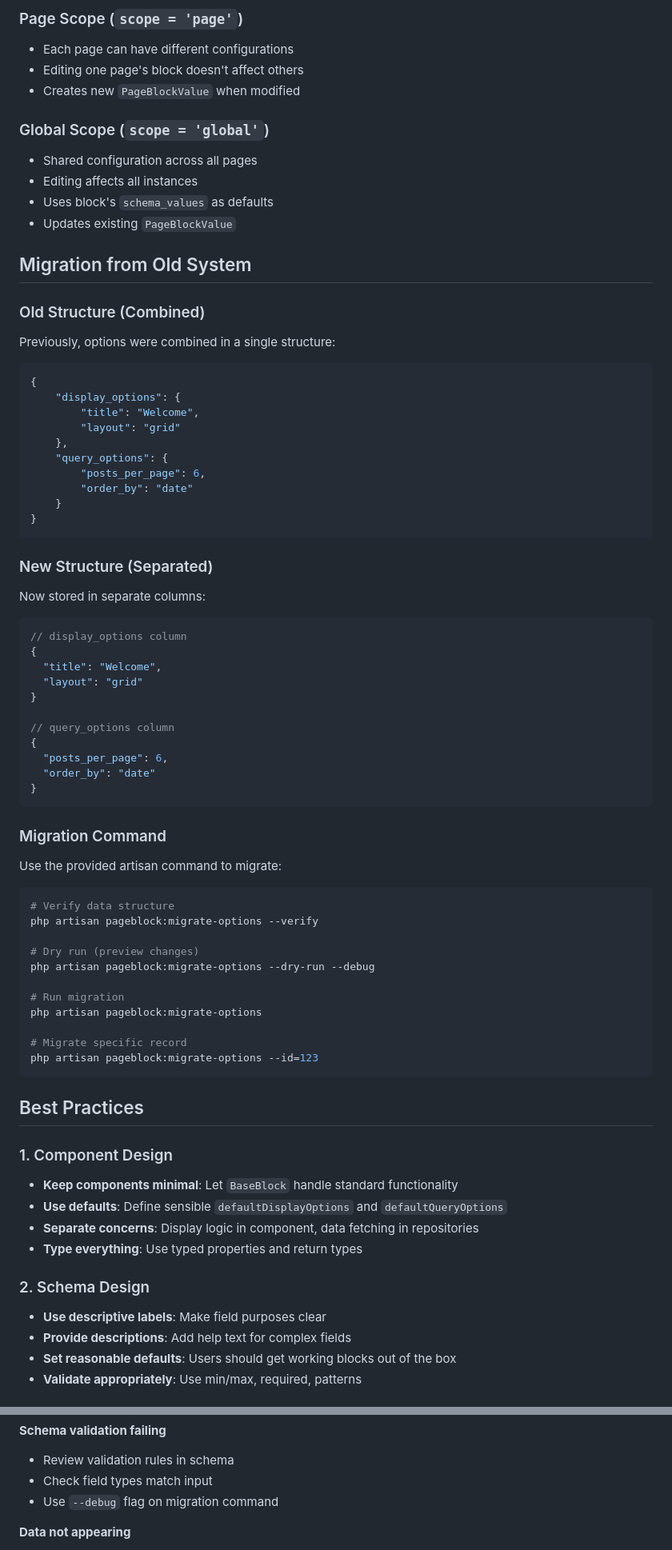
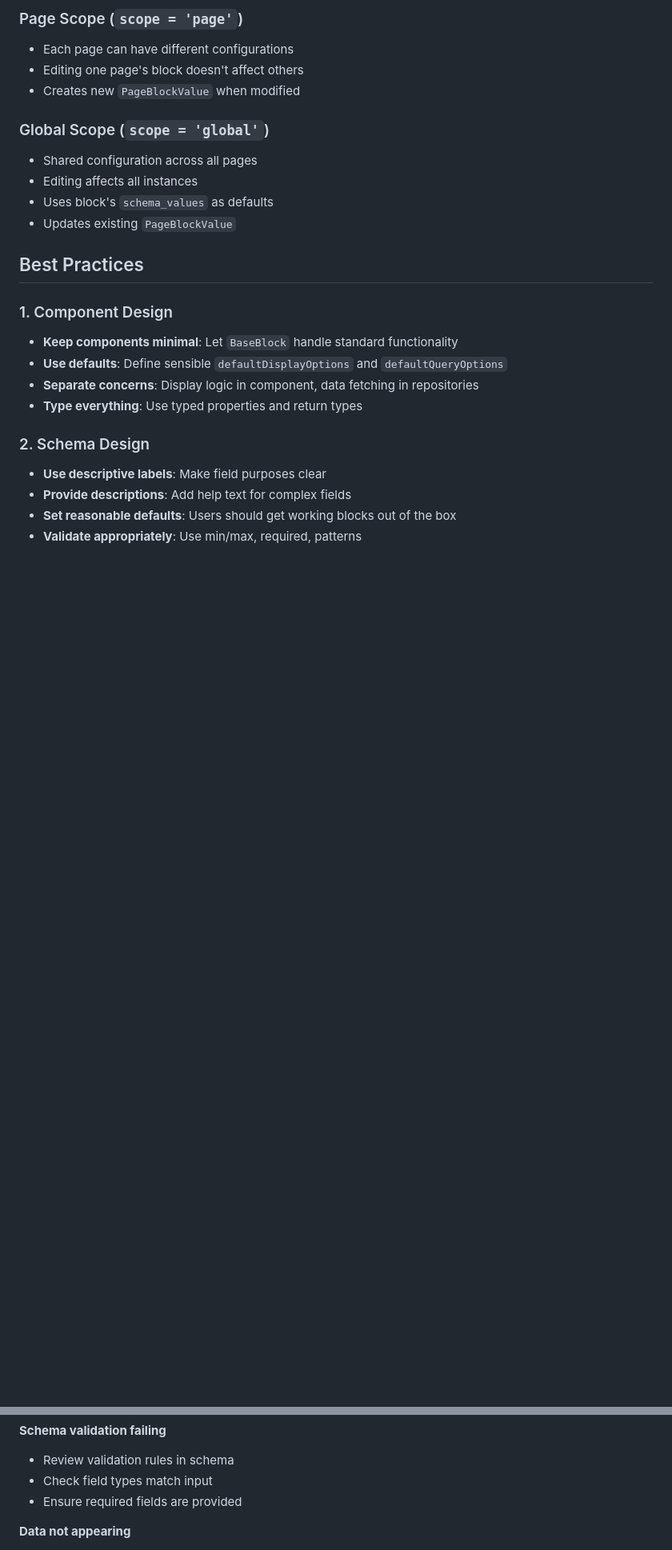
Before and after one commit to getAppsolutely/appsolutely, a Markdown page: docs/block-system.md, 2 parts joined by grey strips. Shown: that part at 80% size. GitHub-like rendering; blank space fills up the shorter version.

Commit message:
docs: remove deprecated migration content from block system documentation

````diff
--- a/docs/block-system.md
+++ b/docs/block-system.md
@@ -547,61 +547,6 @@ This is handled by `PageBlockSetting::checkAndCreateNewBlockValue()`.
 - Uses block's `schema_values` as defaults
 - Updates existing `PageBlockValue`
 
-## Migration from Old System
-
-### Old Structure (Combined)
-
-Previously, options were combined in a single structure:
-
-```json
-{
-    "display_options": {
-        "title": "Welcome",
-        "layout": "grid"
-    },
-    "query_options": {
-        "posts_per_page": 6,
-        "order_by": "date"
-    }
-}
-```
-
-### New Structure (Separated)
-
-Now stored in separate columns:
-
-```json
-// display_options column
-{
-  "title": "Welcome",
-  "layout": "grid"
-}
-
-// query_options column
-{
-  "posts_per_page": 6,
-  "order_by": "date"
-}
-```
-
-### Migration Command
-
-Use the provided artisan command to migrate:
-
-```bash
-# Verify data structure
-php artisan pageblock:migrate-options --verify
-
-# Dry run (preview changes)
-php artisan pageblock:migrate-options --dry-run --debug
-
-# Run migration
-php artisan pageblock:migrate-options
-
-# Migrate specific record
-php artisan pageblock:migrate-options --id=123
-```
-
 ## Best Practices
 
 ### 1. Component Design
@@ -660,7 +605,7 @@ php artisan pageblock:migrate-options --id=123
 
 - Review validation rules in schema
 - Check field types match input
-- Use `--debug` flag on migration command
+- Ensure required fields are provided
 
 **Data not appearing**
 
````
